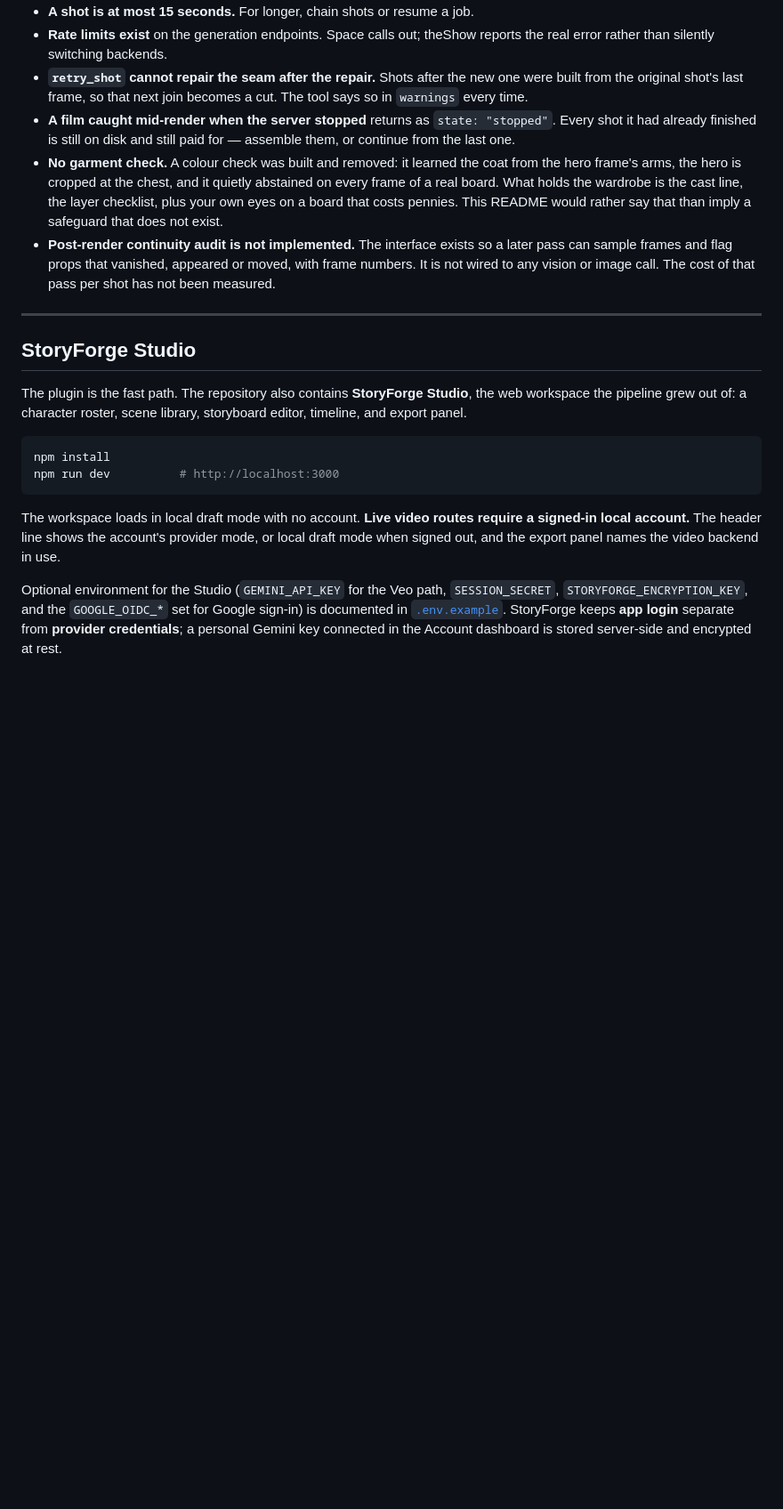
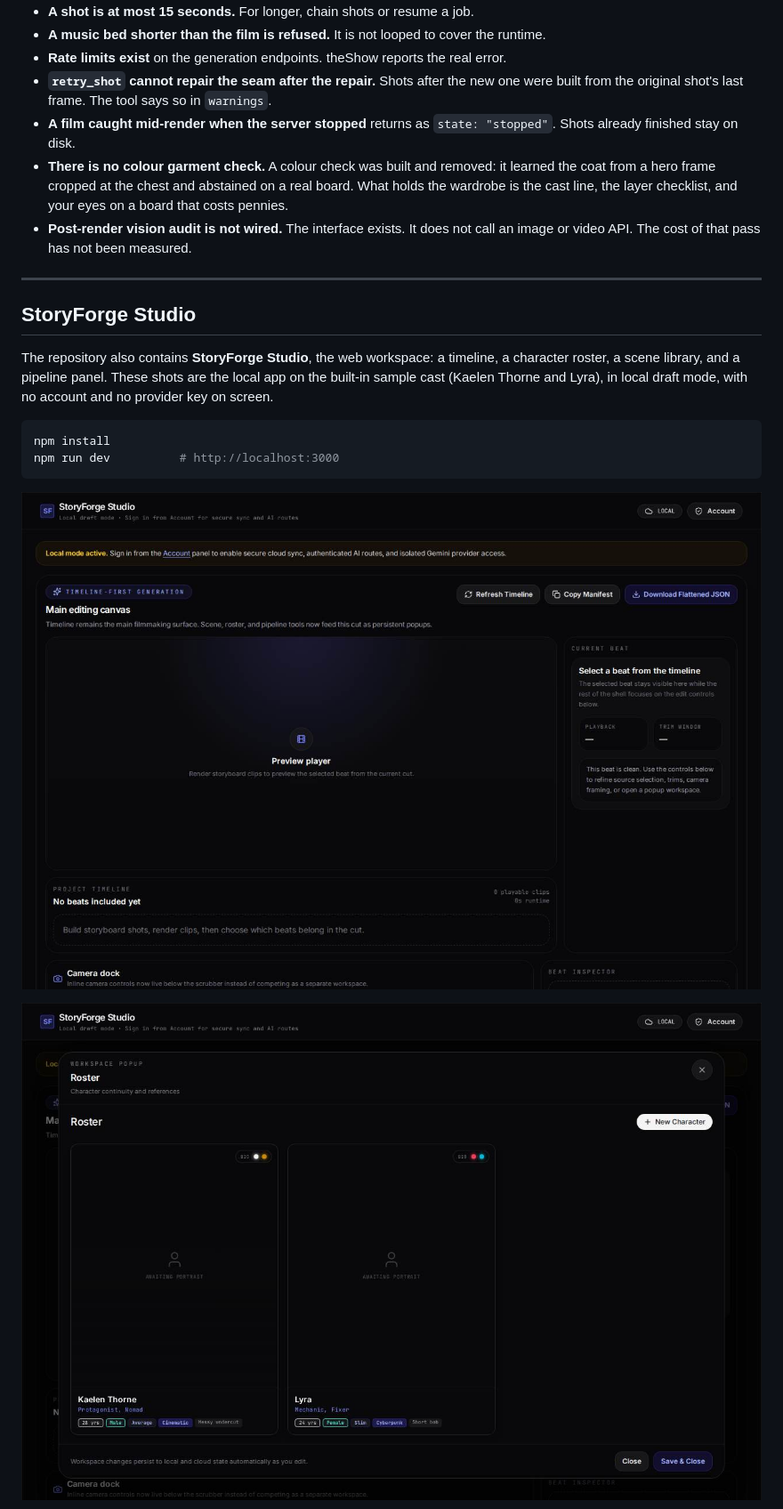
Before and after one commit to TayDa64/theShow, a Markdown page: README.md, the part around one of its changes. Shown at 89% size. Rendered like a GitHub page; pictures changed too: docs/images/studio-roster.jpg (added), docs/images/studio-timeline.jpg (added); blank space fills up the shorter version.

````diff
--- a/README.md
+++ b/README.md
@@ -279,22 +307,23 @@ The MCP server ships as `mcp/server.bundle.mjs`, a committed esbuild bundle, bec
 - **A shot is at most 15 seconds.** For longer, chain shots or resume a job.
-- **Rate limits exist** on the generation endpoints. Space calls out; theShow reports the real error rather than silently switching backends.
-- **`retry_shot` cannot repair the seam after the repair.** Shots after the new one were built from the original shot's last frame, so that next join becomes a cut. The tool says so in `warnings` every time.
-- **A film caught mid-render when the server stopped** returns as `state: "stopped"`. Every shot it had already finished is still on disk and still paid for — assemble them, or continue from the last one.
-- **No garment check.** A colour check was built and removed: it learned the coat from the hero frame's arms, the hero is cropped at the chest, and it quietly abstained on every frame of a real board. What holds the wardrobe is the cast line, the layer checklist, plus your own eyes on a board that costs pennies. This README would rather say that than imply a safeguard that does not exist.
-- **Post-render continuity audit is not implemented.** The interface exists so a later pass can sample frames and flag props that vanished, appeared or moved, with frame numbers. It is not wired to any vision or image call. The cost of that pass per shot has not been measured.
+- **A music bed shorter than the film is refused.** It is not looped to cover the runtime.
+- **Rate limits exist** on the generation endpoints. theShow reports the real error.
+- **`retry_shot` cannot repair the seam after the repair.** Shots after the new one were built from the original shot's last frame. The tool says so in `warnings`.
+- **A film caught mid-render when the server stopped** returns as `state: "stopped"`. Shots already finished stay on disk.
+- **There is no colour garment check.** A colour check was built and removed: it learned the coat from a hero frame cropped at the chest and abstained on a real board. What holds the wardrobe is the cast line, the layer checklist, and your eyes on a board that costs pennies.
+- **Post-render vision audit is not wired.** The interface exists. It does not call an image or video API. The cost of that pass has not been measured.
 
 ---
 
 ## StoryForge Studio
 
-The plugin is the fast path. The repository also contains **StoryForge Studio**, the web workspace the pipeline grew out of: a character roster, scene library, storyboard editor, timeline, and export panel.
+The repository also contains **StoryForge Studio**, the web workspace: a timeline, a character roster, a scene library, and a pipeline panel. These shots are the local app on the built-in sample cast (Kaelen Thorne and Lyra), in local draft mode, with no account and no provider key on screen.
 
 ```bash
 npm install
 npm run dev          # http://localhost:3000
 ```
 
-The workspace loads in local draft mode with no account. **Live video routes require a signed-in local account.** The header line shows the account's provider mode, or local draft mode when signed out, and the export panel names the video backend in use.
+![StoryForge Studio timeline in local draft mode, with an empty preview player and no beats in the cut](docs/images/studio-timeline.jpg)
 
-Optional environment for the Studio (`GEMINI_API_KEY` for the Veo path, `SESSION_SECRET`, `STORYFORGE_ENCRYPTION_KEY`, and the `GOOGLE_OIDC_*` set for Google sign-in) is documented in [`.env.example`](.env.example). StoryForge keeps **app login** separate from **provider credentials**; a personal Gemini key connected in the Account dashboard is stored server-side and encrypted at rest.
+![The roster popup, showing the sample characters Kaelen Thorne and Lyra with empty portraits](docs/images/studio-roster.jpg)
 
````
Also changed, not shown: other parts of README.md (+222 -168 lines), docs/proof.md (+4 -2 lines), docs/images/studio-pipeline.jpg (added), docs/images/studio-scenes.jpg (added), 1 other file.
